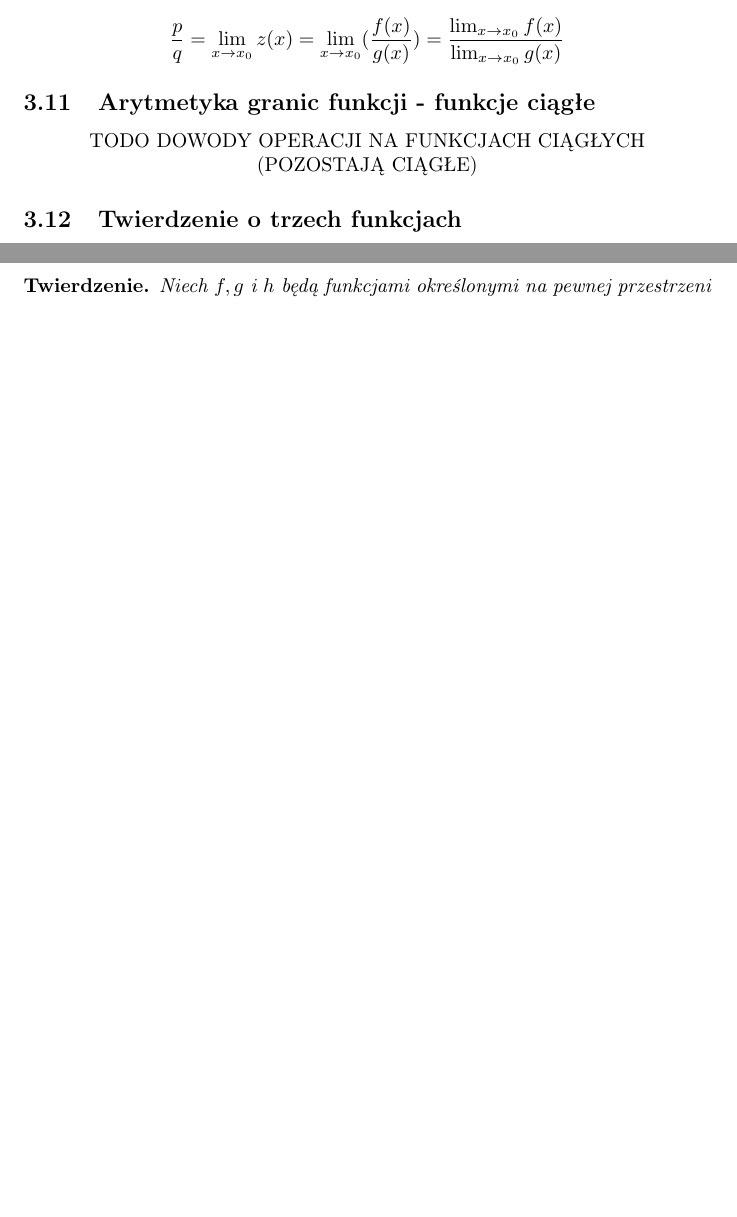
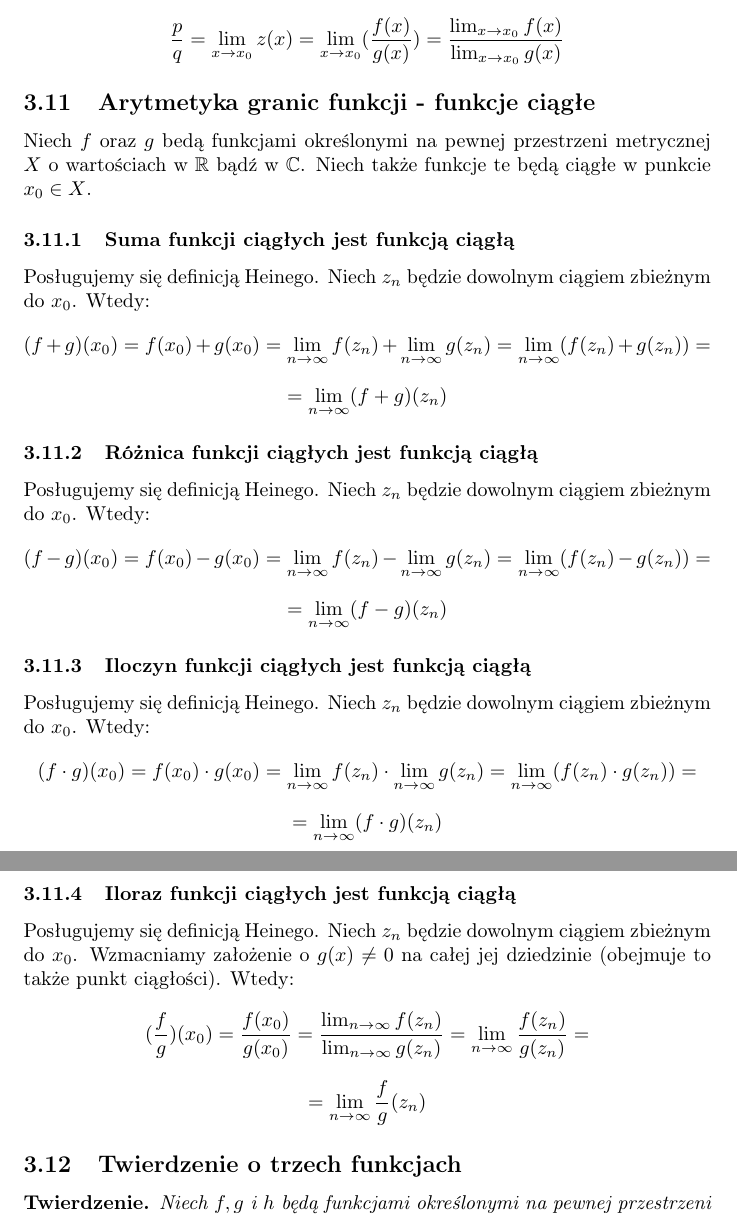
Before and after one commit to kjura/maths, a LaTeX document (rudnicki-analiza/notatki.tex): two parts of pages 15 and 16 of 16, joined at a grey line, cut so that both start at the same text, the shorter picture padded with empty space. Compiled offline with pdfLaTeX.

Commit message:
rudnicki: add proofs about continous functions arithmetic

```diff
--- a/rudnicki-analiza/notatki.tex
+++ b/rudnicki-analiza/notatki.tex
@@ -675,8 +675,46 @@ Pokazując, że \(\lim_{n \to \infty} z(z_n) = p \cdot q\) pokazaliśmy zatem,
 
 \subsection{Arytmetyka granic funkcji - funkcje ciągłe}
 
-\begin{center}
-    TODO DOWODY OPERACJI NA FUNKCJACH CIĄGŁYCH (POZOSTAJĄ CIĄGŁE)
-\end{center}
+Niech \(f\) oraz \(g\) bedą funkcjami określonymi na pewnej przestrzeni metrycznej \(X\) o wartościach
+w \(\mathbb{R}\) bądź w \(\mathbb{C}\). Niech także funkcje te będą ciągłe w punkcie \(x_0 \in X\).
+
+\subsubsection{Suma funkcji ciągłych jest funkcją ciągłą}
+Posługujemy się definicją Heinego. Niech \(z_n\) będzie dowolnym ciągiem zbieżnym do \(x_0\). Wtedy:
+\begin{equation*}
+    (f+g)(x_0) = f(x_0) + g(x_0) = \lim_{n \to \infty} f(z_n) + \lim_{n \to \infty} g(z_n) = \lim_{n \to \infty} (f(z_n) + g(z_n)) =
+\end{equation*}
+\begin{equation*}
+    = \lim_{n \to \infty} (f+g)(z_n)
+\end{equation*}
+
+\subsubsection{Różnica funkcji ciągłych jest funkcją ciągłą}
+Posługujemy się definicją Heinego. Niech \(z_n\) będzie dowolnym ciągiem zbieżnym do \(x_0\). Wtedy:
+\begin{equation*}
+    (f-g)(x_0) = f(x_0) - g(x_0) = \lim_{n \to \infty} f(z_n) - \lim_{n \to \infty} g(z_n) = \lim_{n \to \infty} (f(z_n) - g(z_n)) =
+\end{equation*}
+\begin{equation*}
+    = \lim_{n \to \infty} (f-g)(z_n)
+\end{equation*}
+
+\subsubsection{Iloczyn funkcji ciągłych jest funkcją ciągłą}
+Posługujemy się definicją Heinego. Niech \(z_n\) będzie dowolnym ciągiem zbieżnym do \(x_0\). Wtedy:
+\begin{equation*}
+    (f \cdot g)(x_0) = f(x_0) \cdot g(x_0) = \lim_{n \to \infty} f(z_n) \cdot \lim_{n \to \infty} g(z_n) = \lim_{n \to \infty} (f(z_n) \cdot g(z_n)) =
+\end{equation*}
+\begin{equation*}
+    = \lim_{n \to \infty} (f \cdot g)(z_n)
+\end{equation*}
+
+\subsubsection{Iloraz funkcji ciągłych jest funkcją ciągłą}
+Posługujemy się definicją Heinego. Niech \(z_n\) będzie dowolnym ciągiem zbieżnym do \(x_0\).
+Wzmacniamy założenie o \(g(x) \neq 0\) na całej jej dziedzinie (obejmuje to także punkt ciągłości). Wtedy:
+\begin{equation*}
+    (\frac{f}{g})(x_0) = \frac{f(x_0)}{g(x_0)} = \frac{\lim_{n \to \infty} f(z_n)}{\lim_{n \to \infty} g(z_n)} = \lim_{n \to \infty}\frac{f(z_n)}{g(z_n)} =
+\end{equation*}
+\begin{equation*}
+    = \lim_{n \to \infty}\frac{f}{g}(z_n)
+\end{equation*}
+% \frac{f(x_0)}{g(x_0)}
+% \frac{f(z_n)}{g(z_n)}
 
 \subsection{Twierdzenie o trzech funkcjach}
```
Also changed, not shown: rudnicki-analiza/notatki.tex (1 more changed lines), 1 other file.
